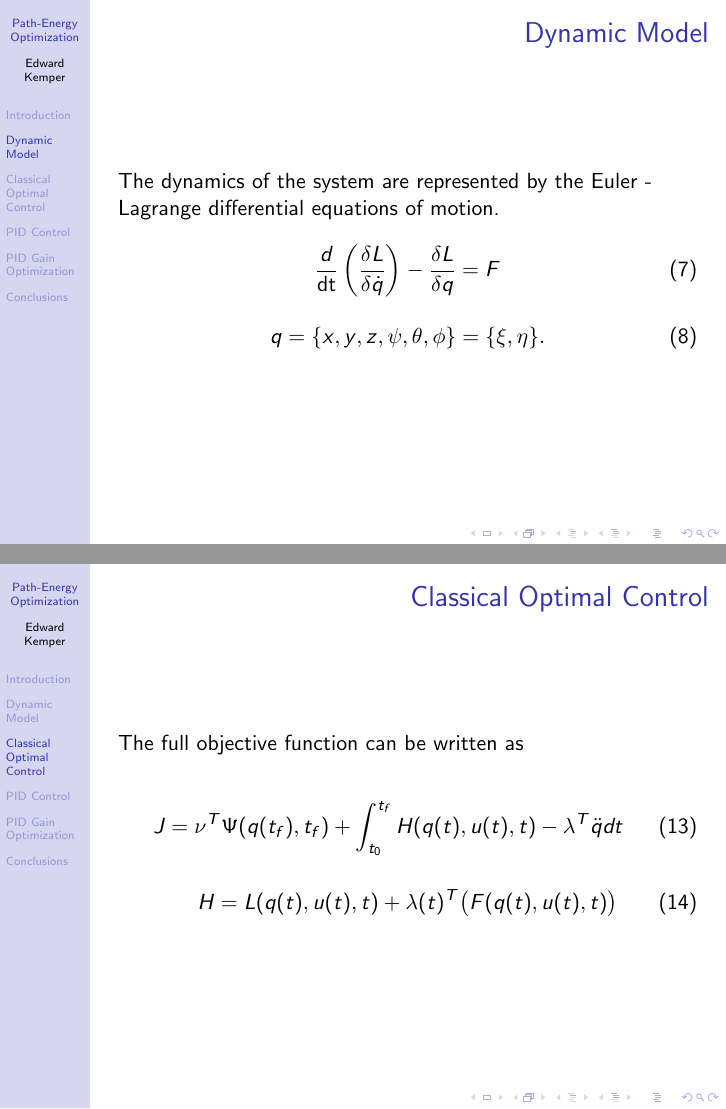
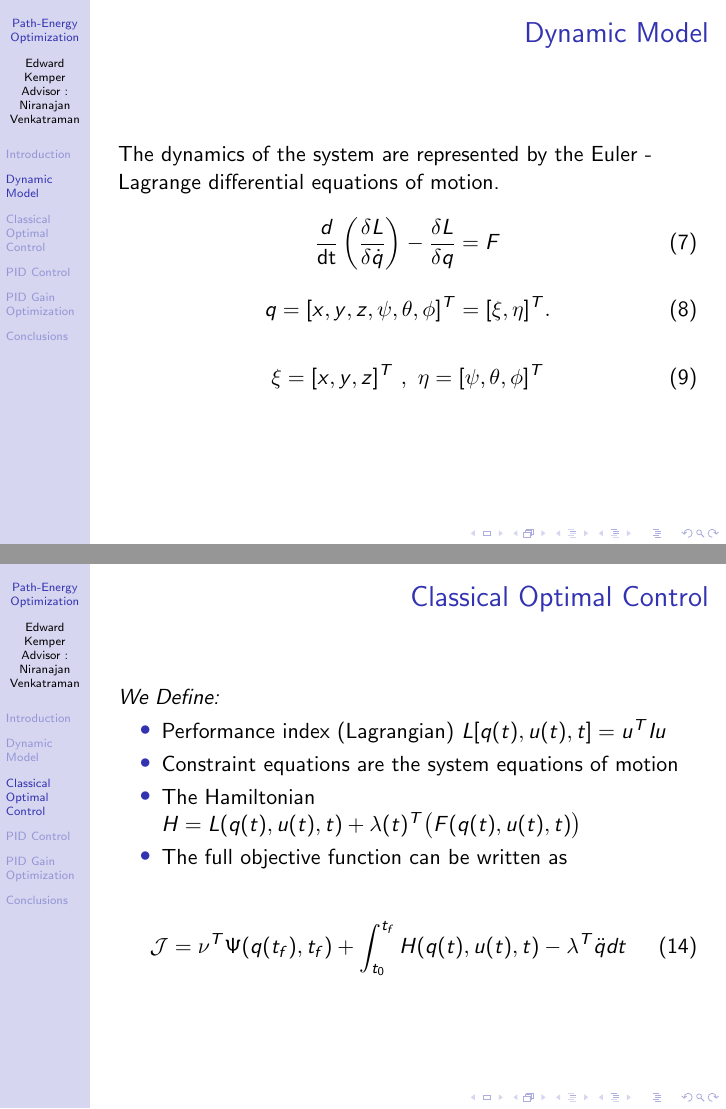
Before and after one commit to dtbinh/thesis-7, LaTeX slides (presentation/ekemper_defense_presentation.tex): pages 16 and 20 of 49 before the commit and pages 16 and 19 of 48 after it, joined at a grey line. Compiled offline with pdfLaTeX.

Commit message:
edits 4/24

```diff
--- a/presentation/ekemper_defense_presentation.tex
+++ b/presentation/ekemper_defense_presentation.tex
@@ -55,7 +55,7 @@
 \title[Path-Energy Optimization]{Quad-Rotor Flight Path Energy Optimization}
 
 
-\author{Edward Kemper} % Your name
+\author{Edward Kemper\\Advisor : Niranajan Venkatraman} % Your name
 
 
 % Your institution as it will appear on the bottom of every slide,
@@ -66,6 +66,7 @@
 Northern Arizona University \\ % Your institution for the title page
 \medskip
 \textit{edwardkemper@gmail.com} % Your email address
+\medskip
 }
 
 
@@ -318,7 +323,12 @@ The Lagrangian is formed as the difference between kinetic and potential energy.
 \end{equation}
 
 \begin{equation}
- q = \{x,y,z,\psi ,\theta ,\phi \} = \{ \xi , \eta \}  .
+ q = [x,y,z,\psi ,\theta ,\phi ]^T = [ \xi , \eta ]^T  .
+\end{equation}
+
+\begin{equation}
+  \xi  = [x,y,z]^T  \text{ } , \text{ }
+  \eta = [\psi ,\theta ,\phi]^T
 \end{equation}
 
 \end{frame}
@@ -428,8 +438,13 @@ A complete mathematical representation of the quad-rotor is as follows.\\
 	\item Performance index (Lagrangian) $ L[q(t),u(t),t] = u^T I u $
 	\item Constraint equations are the system equations of motion
 	\item The Hamiltonian $H = L(q(t),u(t),t) + \lambda(t)^T \big( F(q(t),u(t),t) \big)$
+      \item  The full objective function can be written as
+\end{itemize}
 
-\end{itemize}
+\begin{equation}
+    \mathcal{ J } = \nu^T \Psi ( q(t_f),t_f ) + \int_{t_0}^{t_f}  H(q(t),u(t),t) - \lambda^T \ddot q  dt
+\end{equation}
+
 
 \end{frame}
 
@@ -439,27 +454,10 @@ A complete mathematical representation of the quad-rotor is as follows.\\
 \begin{frame}
 \frametitle{Classical Optimal Control}
 
-The full objective function can be written as
-
-\begin{equation}
-    J = \nu^T \Psi ( q(t_f),t_f ) + \int_{t_0}^{t_f}  H(q(t),u(t),t) - \lambda^T \ddot q  dt
-\end{equation}
-
-\begin{equation}
-H = L(q(t),u(t),t) + \lambda(t)^T \big( F(q(t),u(t),t) \big)
-\end{equation}
-
-\end{frame}
-
-%------------------------------------------------
-
-\begin{frame}
-\frametitle{Classical Optimal Control}
-
 The first variation in J is given by\\
 
 \begin{equation}
-    \delta  J = \frac{\partial J}{\partial q} \delta q + \frac{\partial J}{\partial \dot q} \delta \dot q   +  \frac{\partial J}{\partial u} \delta u = 0
+    \delta \mathcal{  J  } = \frac{\partial \mathcal{  J  }}{\partial q} \delta q + \frac{\partial \mathcal{  J  }}{\partial \dot q} \delta \dot q   +  \frac{\partial \mathcal{  J  }}{\partial u} \delta u = 0
 \end{equation}
 
 
```
Also changed, not shown: presentation/Figures/kuvsthrust.png, presentation/ekemper_defense_presentation.pdf, presentation/ekemper_defense_presentation.tex (34 more changed lines), 5 other files.
